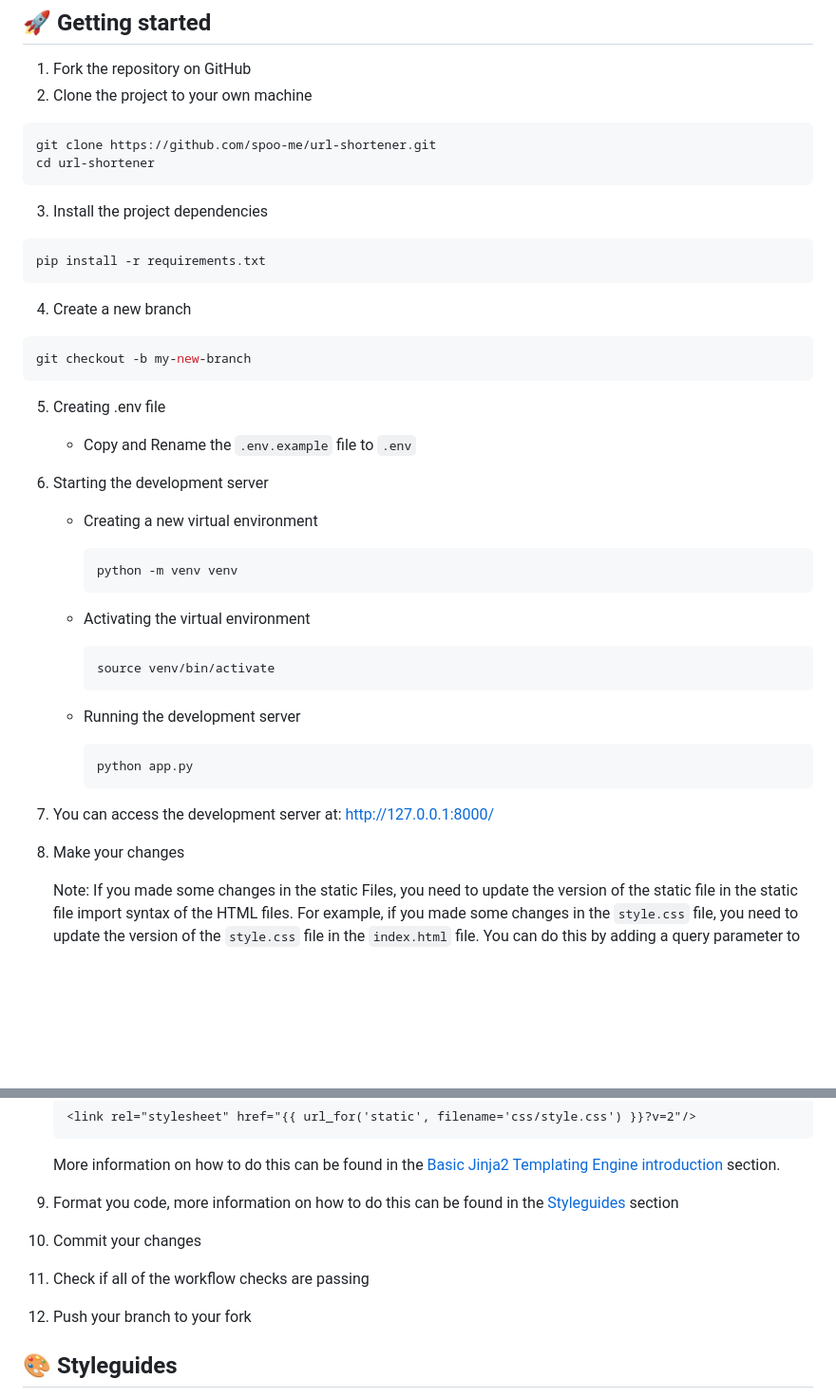
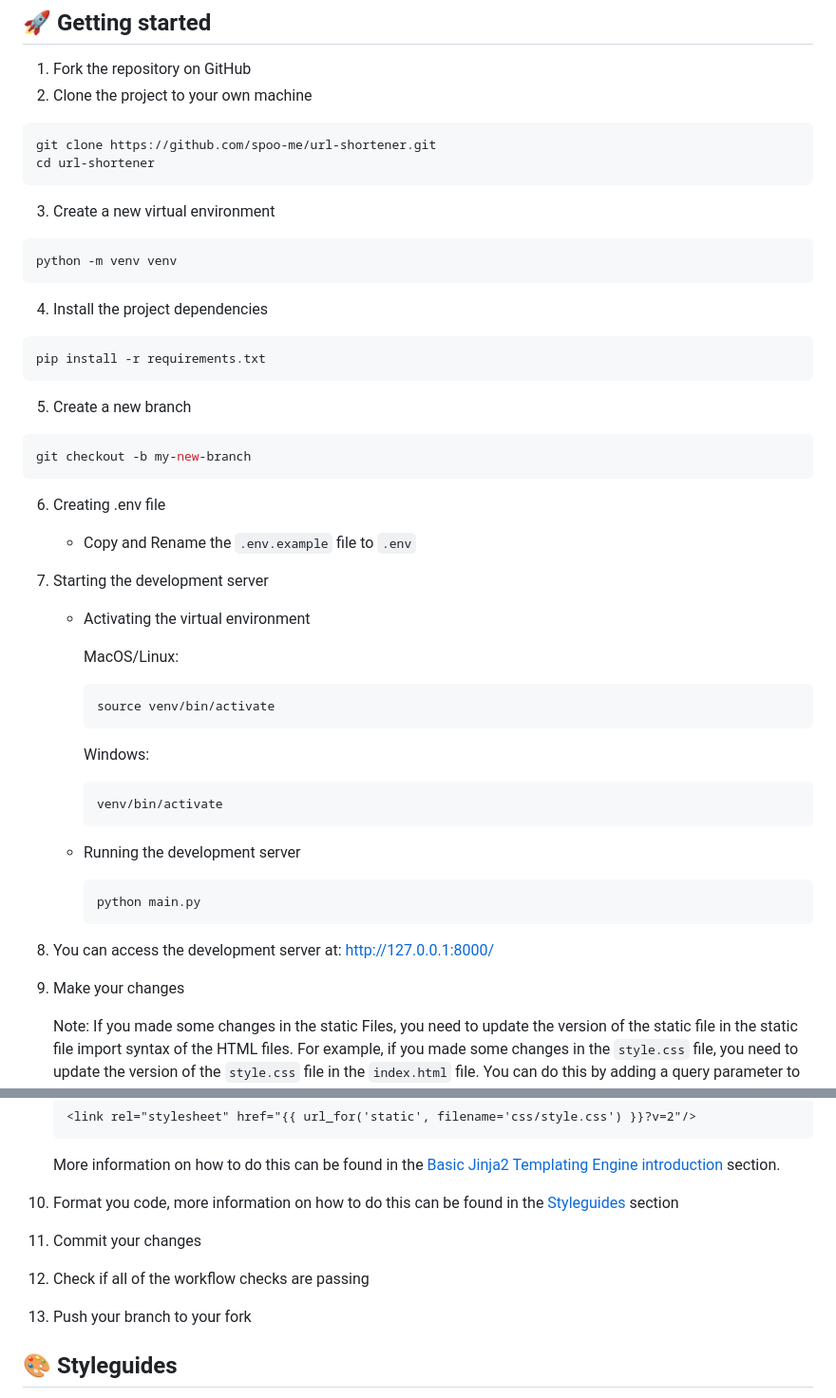
Before and after one commit to spoo-me/url-shortener, a Markdown page: contributing.md, 2 parts joined by grey strips. Shown: that part at 95% size. Drawn GitHub-style; blank space fills up the shorter version.

Commit message:
📝 🐛  Update contributing.md
1. Changed the order to ensure dependencies are installed locally
2. Added more clarity for different OS on activating venv
3. app.py doesnt exist, changed to main.py 🐛

````diff
--- a/contributing.md
+++ b/contributing.md
@@ -159,45 +159,50 @@ git clone https://github.com/spoo-me/url-shortener.git
 cd url-shortener
 ```
 
-3. Install the project dependencies
+3. Create a new virtual environment
+```bash
+python -m venv venv
+```
+
+4. Install the project dependencies
 
 ```bash
 pip install -r requirements.txt
 ```
 
-4. Create a new branch
+5. Create a new branch
 
 ```bash
 git checkout -b my-new-branch
 ```
 
-5. Creating .env file
+6. Creating .env file
 
     - Copy and Rename the `.env.example` file to `.env`
 
-6. Starting the development server
-
-    - Creating a new virtual environment
-
-        ```bash
-        python -m venv venv
-        ```
+7. Starting the development server
 
     - Activating the virtual environment
+
+      MacOS/Linux:
 
         ```bash
         source venv/bin/activate
         ```
+       Windows:
+         ```bash
+         venv/bin/activate
+         ```
 
     - Running the development server
 
         ```bash
-        python app.py
+        python main.py
         ```
 
-7. You can access the development server at: http://127.0.0.1:8000/
+8. You can access the development server at: http://127.0.0.1:8000/
 
-8. Make your changes
+9. Make your changes
 
     Note: If you made some changes in the static Files, you need to update the version of the static file in the static file import syntax of the HTML files. For example, if you made some changes in the `style.css` file, you need to update the version of the `style.css` file in the `index.html` file. You can do this by adding a query parameter to the end of the file name.
 
@@ -215,13 +220,13 @@ git checkout -b my-new-branch
 
     More information on how to do this can be found in the [Basic Jinja2 Templating Engine introduction](#️-basic-jinja2-templating-engine-introduction) section.
 
-9.  Format you code, more information on how to do this can be found in the [Styleguides](#styleguides) section
+10.  Format you code, more information on how to do this can be found in the [Styleguides](#styleguides) section
 
-10. Commit your changes
+11. Commit your changes
 
-11. Check if all of the workflow checks are passing
+12. Check if all of the workflow checks are passing
 
-12. Push your branch to your fork
+13. Push your branch to your fork
 
 ## 🎨 Styleguides
 
````
